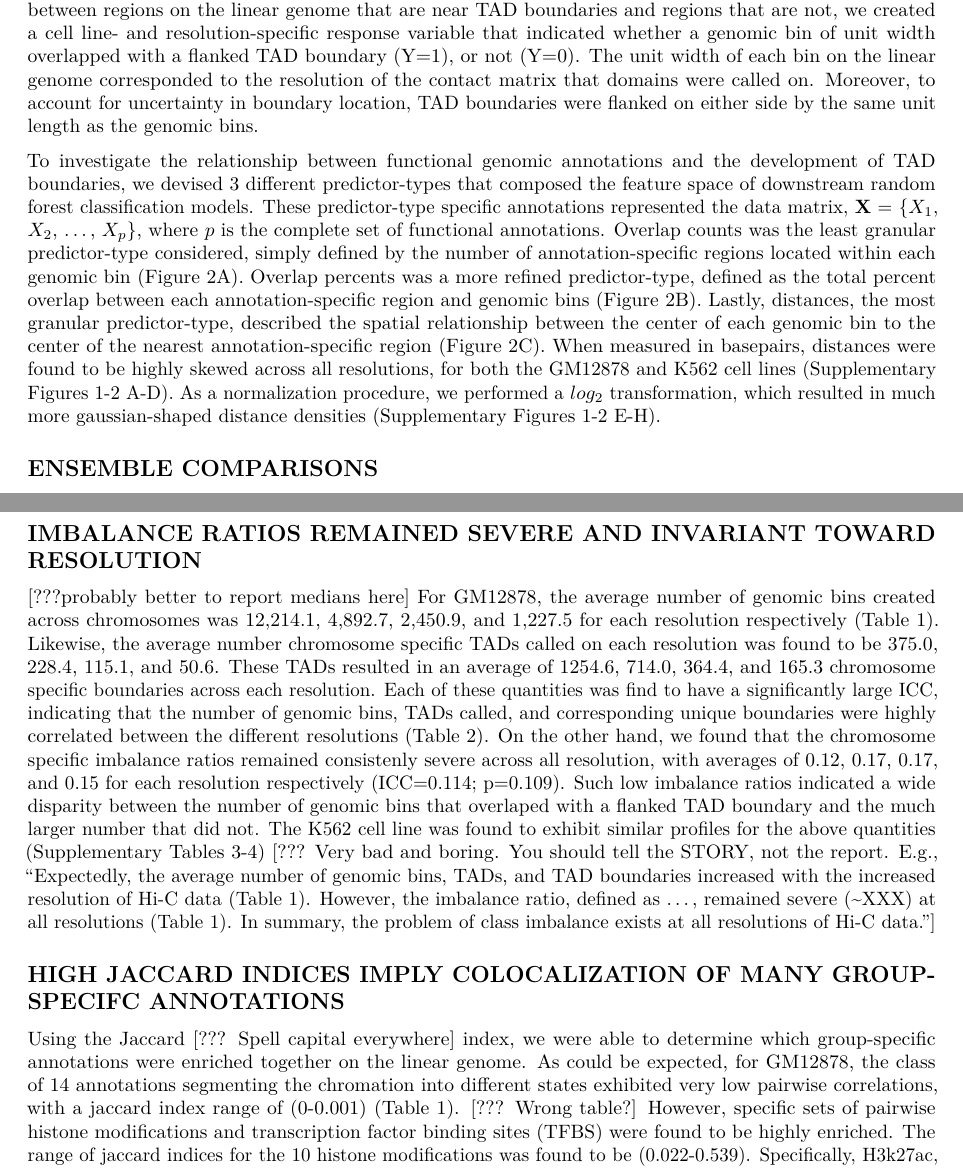
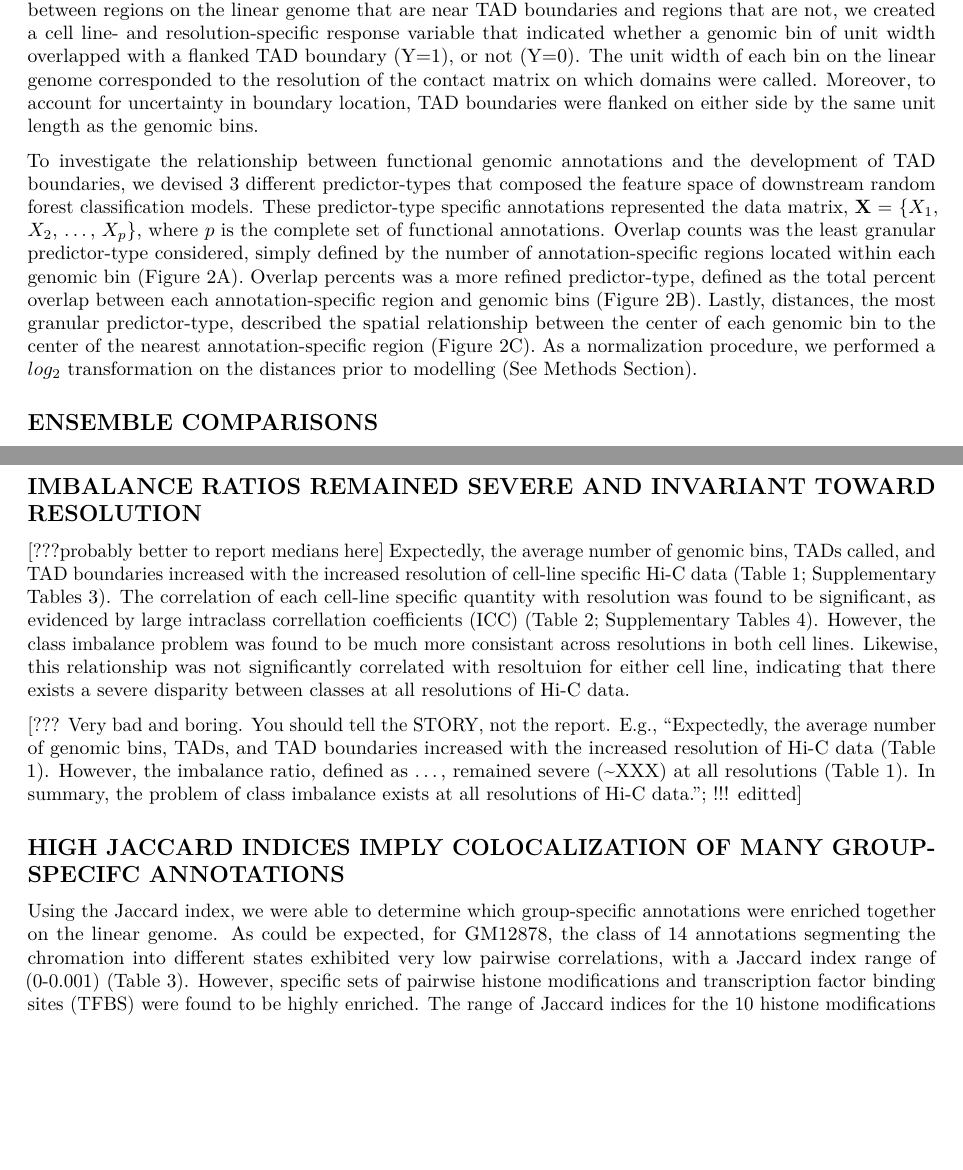
Before and after one commit to stilianoudakis/TAD_predictive_modeling, an R Markdown document (Manuscript/manuscript.Rmd): two parts of pages 6 and 7 of 13 before the commit and two parts of pages 6 and 7 of 12 after it, joined at a grey line, cut so that both start at the same text, the shorter picture padded with empty space. Rendered offline with R 4.5, knitr and Pandoc, then LaTeX, with nearby package versions.

Commit message:
manuscript edits

```diff
--- a/Manuscript/manuscript.Rmd
+++ b/Manuscript/manuscript.Rmd
@@ -130,9 +130,9 @@ An ensemble framework was then established for the purposes of systematically cr
 
 ## THE PROPOSED MODEL
 
-We illustrate a unified approach toward preparing TAD boundary data for predictive modelling purposes from different cell lines and data resolutions (Figure 1). To enable us to build a model that suitably discriminates between regions on the linear genome that are near TAD boundaries and regions that are not, we created a cell line- and resolution-specific response variable that indicated whether a genomic bin of unit width overlapped with a flanked TAD boundary (Y=1), or not (Y=0). The unit width of each bin on the linear genome corresponded to the resolution of the contact matrix that domains were called on. Moreover, to account for uncertainty in boundary location, TAD boundaries were flanked on either side by the same unit length as the genomic bins.
+We illustrate a unified approach toward preparing TAD boundary data for predictive modelling purposes from different cell lines and data resolutions (Figure 1). To enable us to build a model that suitably discriminates between regions on the linear genome that are near TAD boundaries and regions that are not, we created a cell line- and resolution-specific response variable that indicated whether a genomic bin of unit width overlapped with a flanked TAD boundary (Y=1), or not (Y=0). The unit width of each bin on the linear genome corresponded to the resolution of the contact matrix on which domains were called. Moreover, to account for uncertainty in boundary location, TAD boundaries were flanked on either side by the same unit length as the genomic bins.
 
-To investigate the relationship between functional genomic annotations and the development of TAD boundaries, we devised 3 different predictor-types that composed the feature space of downstream random forest classification models. These predictor-type specific annotations represented the data matrix, **X** = {$X_{1}$, $X_{2}$, ..., $X_{p}$}, where $p$ is the complete set of functional annotations. Overlap counts was the least granular predictor-type considered, simply defined by the number of annotation-specific regions located within each genomic bin (Figure 2A). Overlap percents was a more refined predictor-type, defined as the total percent overlap between each annotation-specific region and genomic bins (Figure 2B). Lastly, distances, the most granular predictor-type, described the spatial relationship between the center of each genomic bin to the center of the nearest annotation-specific region (Figure 2C).  When measured in basepairs, distances were found to be highly skewed across all resolutions, for both the GM12878 and K562 cell lines (Supplementary Figures 1-2 A-D). As a normalization procedure, we performed a $log_{2}$ transformation, which resulted in much more gaussian-shaped distance densities (Supplementary Figures 1-2 E-H).
+To investigate the relationship between functional genomic annotations and the development of TAD boundaries, we devised 3 different predictor-types that composed the feature space of downstream random forest classification models. These predictor-type specific annotations represented the data matrix, **X** = {$X_{1}$, $X_{2}$, ..., $X_{p}$}, where $p$ is the complete set of functional annotations. Overlap counts was the least granular predictor-type considered, simply defined by the number of annotation-specific regions located within each genomic bin (Figure 2A). Overlap percents was a more refined predictor-type, defined as the total percent overlap between each annotation-specific region and genomic bins (Figure 2B). Lastly, distances, the most granular predictor-type, described the spatial relationship between the center of each genomic bin to the center of the nearest annotation-specific region (Figure 2C).  <!--When measured in basepairs, distances were found to be highly skewed across all resolutions, for both the GM12878 and K562 cell lines (Supplementary Figures 1-2 A-D).--> As a normalization procedure, we performed a $log_{2}$ transformation on the distances prior to modelling (See Methods Section).
 
 ## ENSEMBLE COMPARISONS
 
@@ -141,11 +141,13 @@ We then developed an ensemble framework to systematically compare and establish
 ## IMBALANCE RATIOS REMAINED SEVERE AND INVARIANT TOWARD RESOLUTION
 
 [???probably better to report medians here]
-For GM12878, the average number of genomic bins created across chromosomes was 12,214.1, 4,892.7, 2,450.9, and 1,227.5 for each resolution respectively (Table 1). Likewise, the average number chromosome specific TADs called on each resolution was found to be 375.0, 228.4, 115.1, and 50.6. These TADs resulted in an average of 1254.6, 714.0, 364.4, and 165.3 chromosome specific boundaries across each resolution. Each of these quantities was find to have a significantly large ICC, indicating that the number of genomic bins, TADs called, and corresponding unique boundaries were highly correlated between the different resolutions (Table 2). On the other hand, we found that the chromosome specific imbalance ratios remained consistenly severe across all resolution, with averages of 0.12, 0.17, 0.17, and 0.15 for each resolution respectively (ICC=0.114; p=0.109). Such low imbalance ratios indicated a wide disparity between the number of genomic bins that overlaped with a flanked TAD boundary and the much larger number that did not. The K562 cell line was found to exhibit similar profiles for the above quantities (Supplementary Tables 3-4) [??? Very bad and boring. You should tell the STORY, not the report. E.g., "Expectedly, the average number of genomic bins, TADs, and TAD boundaries increased with the increased resolution of Hi-C data (Table 1). However, the imbalance ratio, defined as ..., remained severe (~XXX) at all resolutions (Table 1). In summary, the problem of class imbalance exists at all resolutions of Hi-C data."]
+Expectedly, the average number of genomic bins, TADs called, and TAD boundaries increased with the increased resolution of cell-line specific Hi-C data (Table 1; Supplementary Tables 3). The correlation of each cell-line specific quantity with resolution was found to be significant, as evidenced by large intraclass correllation coefficients (ICC) (Table 2; Supplementary Tables 4). However, the class imbalance problem was found to be much more consistant across resolutions in both cell lines. Likewise, this relationship was not significantly correlated with resoltuion for either cell line, indicating that there exists a severe disparity between classes at all resolutions of Hi-C data.
+
+[??? Very bad and boring. You should tell the STORY, not the report. E.g., "Expectedly, the average number of genomic bins, TADs, and TAD boundaries increased with the increased resolution of Hi-C data (Table 1). However, the imbalance ratio, defined as ..., remained severe (~XXX) at all resolutions (Table 1). In summary, the problem of class imbalance exists at all resolutions of Hi-C data."; !!! editted]
 
 ## HIGH JACCARD INDICES IMPLY COLOCALIZATION OF MANY GROUP-SPECIFC ANNOTATIONS
 
-Using the Jaccard [??? Spell capital everywhere] index, we were able to determine which group-specific annotations were enriched together on the linear genome. As could be expected, for GM12878, the class of 14 annotations segmenting the chromation into different states exhibited very low pairwise correlations, with a jaccard index range of (0-0.001) (Table 1). [??? Wrong table?] However, specific sets of pairwise histone modifications and transcription factor binding sites (TFBS) were found to be highly enriched. The range of jaccard indices for the 10 histone modifications was found to be (0.022-0.539). Specifically, H3k27ac, H3k4me1, H3k4me2, and H3k4me3 were found to be highly correlated, high levels of which have been detected surrounding transcription start sites [@barski2007high]. For the 79 TFBS, the range of jaccard indices was (<0.001-0.425). Here, known mediators of loop extrusion components were found to have high pairwise correlations including CTCF, RAD21, and SMC3 [@sanborn2015chromatin; @fudenberg2016formation; @alipour2012self]. Similar profiles of jaccard indices were exhibited across the sets of annotations for the K562 cell line (Supplementary Table 4). <!--The high jaccard indices among select sets of genomic annotations gave precedent for the use of an elastic-net regularization algorithm in order to suitably reduce the feature space while retaining possibly correlated annotations that could be predictive of TAD boundary formation.-->
+Using the Jaccard index, we were able to determine which group-specific annotations were enriched together on the linear genome. As could be expected, for GM12878, the class of 14 annotations segmenting the chromation into different states exhibited very low pairwise correlations, with a Jaccard index range of (0-0.001) (Table 3). However, specific sets of pairwise histone modifications and transcription factor binding sites (TFBS) were found to be highly enriched. The range of Jaccard indices for the 10 histone modifications was found to be (0.022-0.539). Specifically, H3k27ac, H3k4me1, H3k4me2, and H3k4me3 were found to be highly correlated, high levels of which have been detected surrounding transcription start sites [@barski2007high]. For the 79 TFBS, the range of Jaccard indices was (<0.001-0.425). Here, known mediators of loop extrusion components were found to have high pairwise correlations including CTCF, RAD21, and SMC3 [@sanborn2015chromatin; @fudenberg2016formation; @alipour2012self]. Similar profiles of Jaccard indices were exhibited across the sets of annotations for the K562 cell line (Supplementary Table 4). <!--The high Jaccard indices among select sets of genomic annotations gave precedent for the use of an elastic-net regularization algorithm in order to suitably reduce the feature space while retaining possibly correlated annotations that could be predictive of TAD boundary formation.-->
 
 ## CLASS IMBALANCE SEVERELY IMPACTS MODEL PERFORMANCE
 
```
